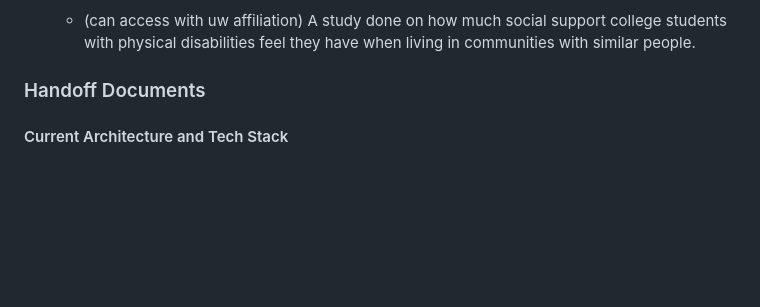
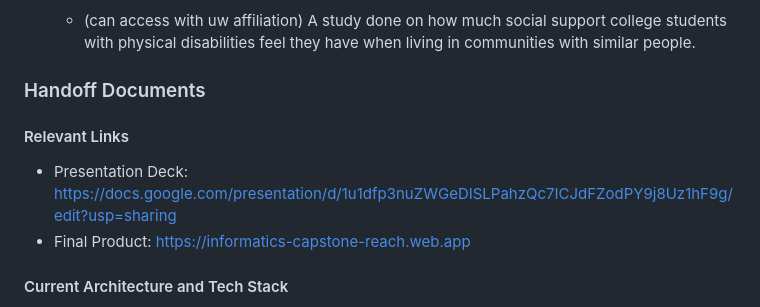
Before and after one commit to madiwake/INFO490-491-Capstone, a Markdown page: README.md, the part around the change. Drawn GitHub-style; blank space fills up the shorter version.

Commit message:
adding links to readme

```diff
--- a/README.md
+++ b/README.md
@@ -27,6 +27,10 @@ The problem regarding not having a current community building resource can be so
     - (can access with uw affiliation) A study done on how much social support college students with physical disabilities feel they have when living in communities with similar people.
 
 ### Handoff Documents
+#### Relevant Links
+- Presentation Deck: [https://docs.google.com/presentation/d/1u1dfp3nuZWGeDISLPahzQc7ICJdFZodPY9j8Uz1hF9g/edit?usp=sharing](https://docs.google.com/presentation/d/1u1dfp3nuZWGeDISLPahzQc7ICJdFZodPY9j8Uz1hF9g/edit?usp=sharing)
+- Final Product: [https://informatics-capstone-reach.web.app](https://informatics-capstone-reach.web.app)
+
 #### Current Architecture and Tech Stack
 - Design
     - In order to design the application, Figma was used to create numerous prototypes, wireframes, and components that were then translated to code.
```
